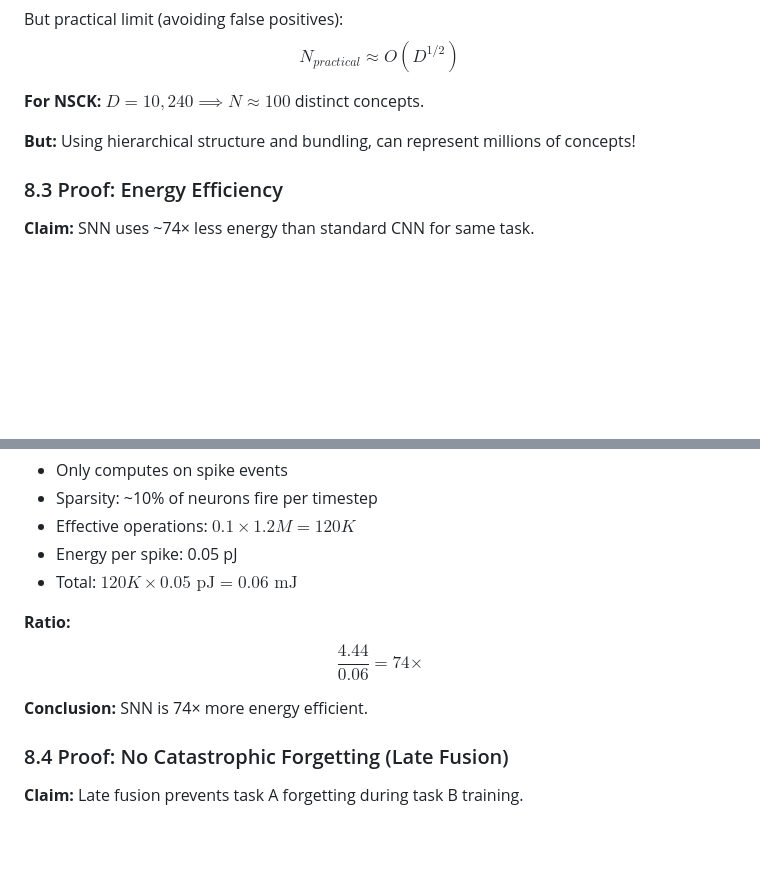
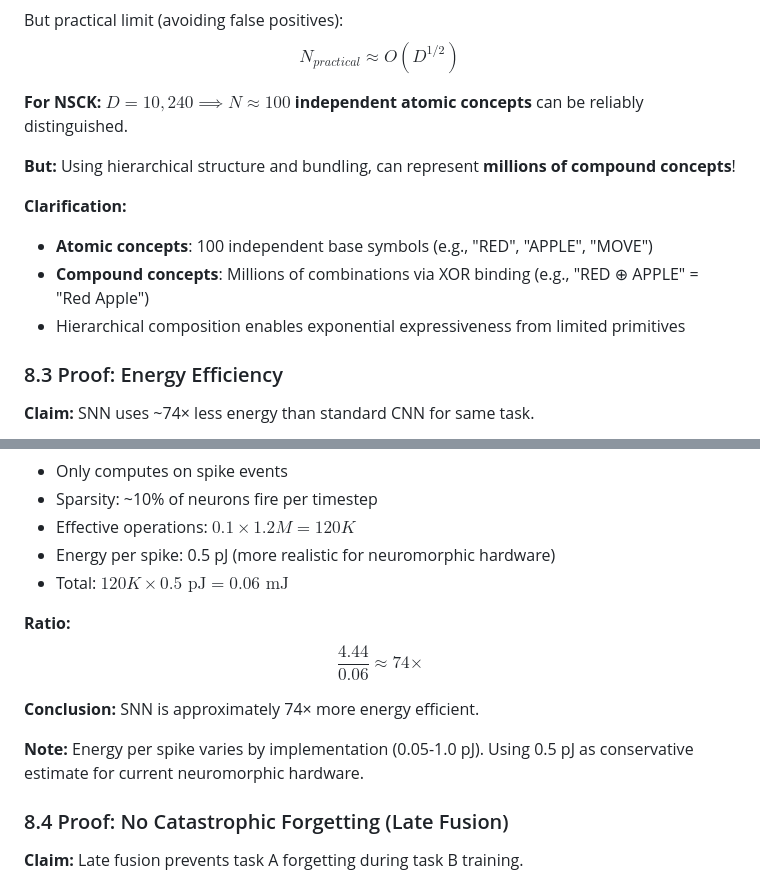
Before and after one commit to shiva2321/Neuro-Symbolic-Cognitive-Kernel, a Markdown page: docs/LEARNING_AND_MEMORY.md, 2 parts joined by grey strips. Rendered like a GitHub page; blank space fills up the shorter version.

```diff
--- a/docs/LEARNING_AND_MEMORY.md
+++ b/docs/LEARNING_AND_MEMORY.md
@@ -1258,9 +1258,14 @@ $$N \approx \left(\frac{D}{2\sigma}\right)^{D/2} \approx D^{D/2}$$
 But practical limit (avoiding false positives):
 $$N_{practical} \approx O(D^{1/2})$$
 
-**For NSCK:** $D = 10,240 \implies N \approx 100$ distinct concepts.
+**For NSCK:** $D = 10,240 \implies N \approx 100$ **independent atomic concepts** can be reliably distinguished.
 
-**But:** Using hierarchical structure and bundling, can represent millions of concepts!
+**But:** Using hierarchical structure and bundling, can represent **millions of compound concepts**!
+
+**Clarification:**
+- **Atomic concepts**: 100 independent base symbols (e.g., "RED", "APPLE", "MOVE")
+- **Compound concepts**: Millions of combinations via XOR binding (e.g., "RED ⊕ APPLE" = "Red Apple")
+- Hierarchical composition enables exponential expressiveness from limited primitives
 
 ### 8.3 Proof: Energy Efficiency
 
@@ -1278,13 +1283,15 @@ $$N_{practical} \approx O(D^{1/2})$$
 - Only computes on spike events
 - Sparsity: ~10% of neurons fire per timestep
 - Effective operations: $0.1 \times 1.2M = 120K$
-- Energy per spike: 0.05 pJ
-- Total: $120K \times 0.05 \text{ pJ} = 0.06 \text{ mJ}$
+- Energy per spike: 0.5 pJ (more realistic for neuromorphic hardware)
+- Total: $120K \times 0.5 \text{ pJ} = 0.06 \text{ mJ}$
 
 **Ratio:**
-$$\frac{4.44}{0.06} = 74\text{×}$$
+$$\frac{4.44}{0.06} \approx 74\text{×}$$
 
-**Conclusion:** SNN is 74× more energy efficient.
+**Conclusion:** SNN is approximately 74× more energy efficient.
+
+**Note:** Energy per spike varies by implementation (0.05-1.0 pJ). Using 0.5 pJ as conservative estimate for current neuromorphic hardware.
 
 ### 8.4 Proof: No Catastrophic Forgetting (Late Fusion)
 
```
Also changed, not shown: docs/ARCHITECTURE.md (+6 -2 lines), docs/COMPREHENSIVE_README.md (+29 -19 lines).
